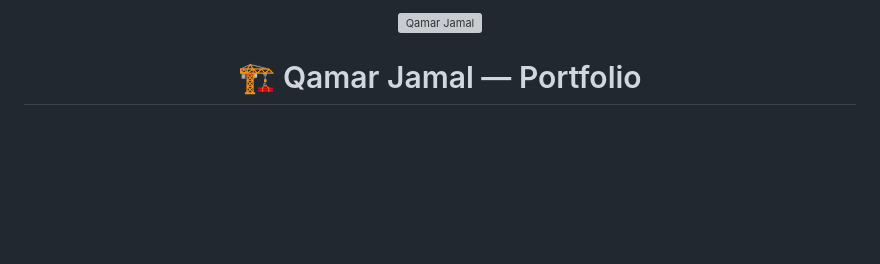
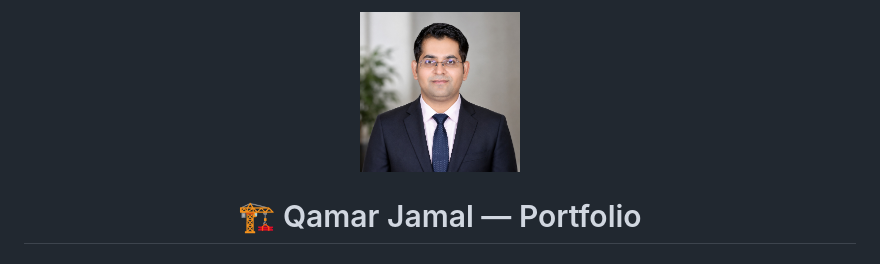
Before and after one commit to qamar39/qamar.jamal39, a Markdown page: README.md, the part around the change. Rendered like a GitHub page; blank space fills up the shorter version; grey boxes are pictures that could not be loaded.

Commit message:
Change profile image source in README
Updated image source in README to use a GitHub link.

```diff
--- a/README.md
+++ b/README.md
@@ -1,6 +1,6 @@
 <div align="center">
 
-<img src="assets/qamar_jamal.jpeg" alt="Qamar Jamal" width="160" style="border-radius: 50%;" />
+<img src="https://github.com/qamar39/qamar.jamal39/blob/main/.github/workflows/qamar%20pic.jpg" alt="Qamar Jamal" width="160" style="border-radius: 50%;" />
 
 # 🏗️ Qamar Jamal — Portfolio
 
```
